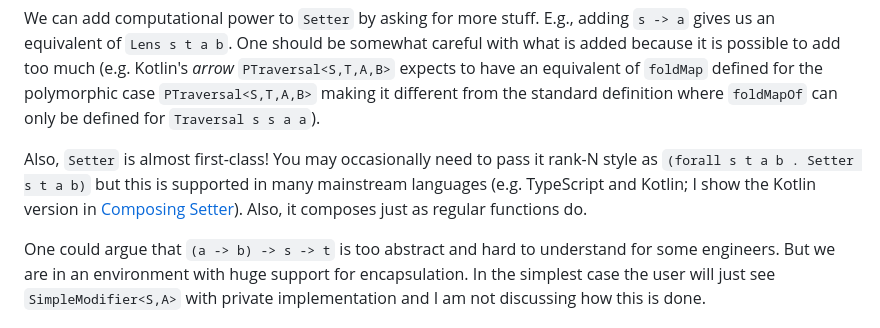
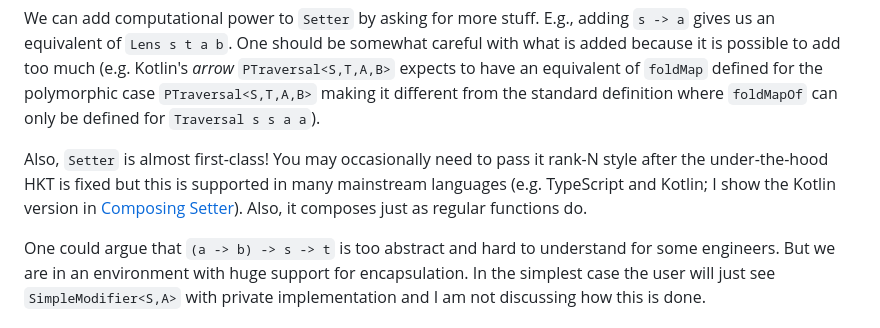
Before and after one commit to rpeszek/my-blogs, a Markdown page: posts/2026-10-19-flattenhkt.md, the part around the change. Drawn GitHub-style.

Commit message:
flattenhkt work

```diff
--- a/posts/2026-10-19-flattenhkt.md
+++ b/posts/2026-10-19-flattenhkt.md
@@ -222,7 +222,7 @@ Converting `Setter` to folds does not appear to be used in mainstream libraries
 
 We can add computational power to `Setter` by asking for more stuff. E.g., adding `s -> a` gives us an equivalent of `Lens s t a b`.  One should be somewhat careful with what is added because it is possible to add too much (e.g. Kotlin's _arrow_ `PTraversal<S,T,A,B>` expects to have an equivalent of `foldMap` defined for the polymorphic case `PTraversal<S,T,A,B>`  making it different from the standard definition where `foldMapOf` can only be defined for `Traversal s s a a`).
 
-Also, `Setter` is almost first-class!  You may occasionally need to pass it rank-N style as `(forall s t a b . Setter s t a b)` but this is supported in many mainstream languages (e.g. TypeScript and Kotlin; I show the Kotlin version in [Composing Setter](#composing-setter)). Also, it composes just as regular functions do.
+Also, `Setter` is almost first-class!  You may occasionally need to pass it rank-N style after the under-the-hood HKT is fixed but this is supported in many mainstream languages (e.g. TypeScript and Kotlin; I show the Kotlin version in [Composing Setter](#composing-setter)). Also, it composes just as regular functions do.
 
 One could argue that `(a -> b) -> s -> t` is too abstract and hard to understand for some engineers.  But we are in an environment with huge support for encapsulation.  In the simplest case the user will just see `SimpleModifier<S,A>` with private implementation and I am not discussing how this is done.
 
```
